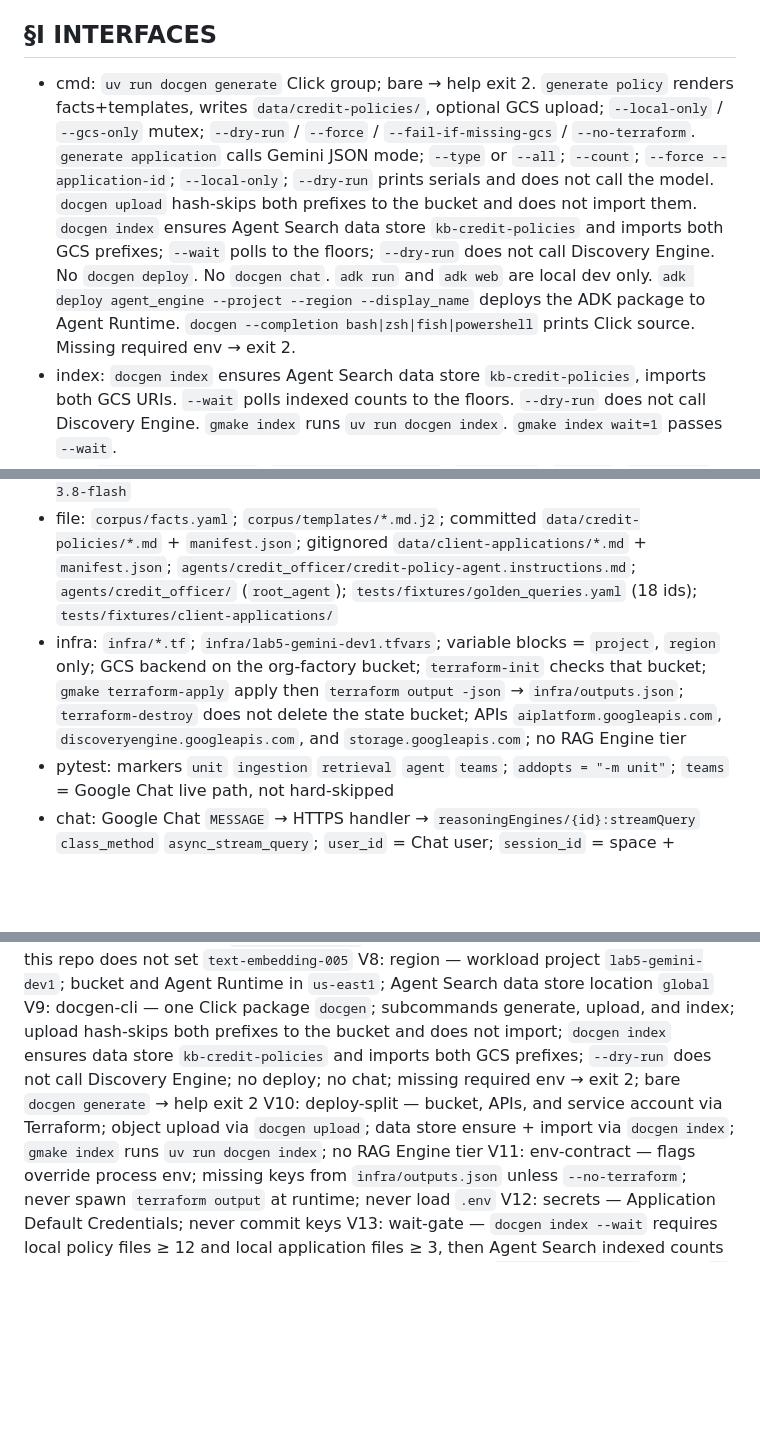
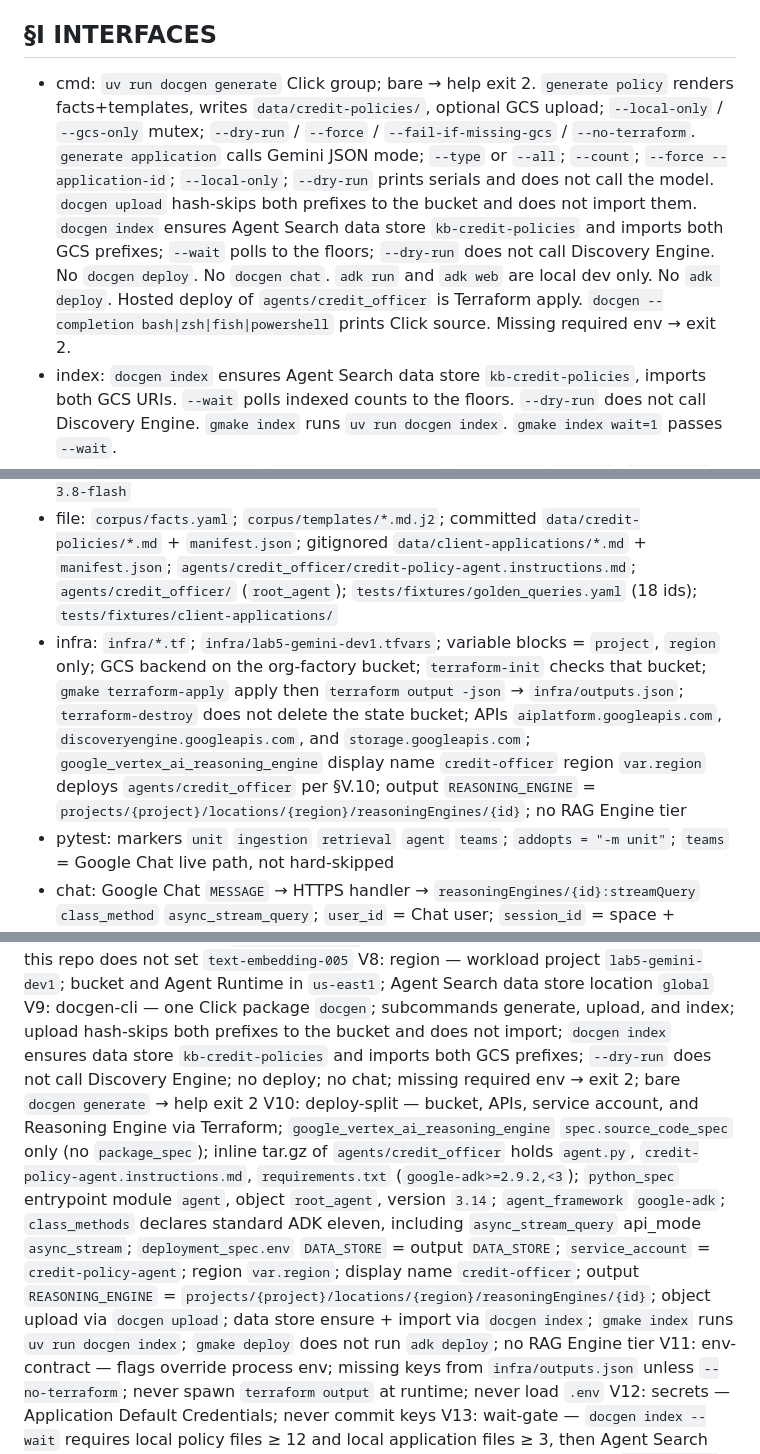
Before and after one commit to kborovik/google-gemini-platform, a Markdown page: SPEC.md, 3 parts joined by grey strips. Rendered like a GitHub page; blank space fills up the shorter version.

Commit message:
amend §V.10(+): Terraform apply deploys agents/credit_officer

```diff
--- a/SPEC.md
+++ b/SPEC.md
@@ -22,12 +22,12 @@ Demo: credit officer in Google Chat asks an ADK Python agent on Agent Runtime. R
 
 ## §I INTERFACES
 
-- cmd: `uv run docgen generate` Click group; bare → help exit 2. `generate policy` renders facts+templates, writes `data/credit-policies/`, optional GCS upload; `--local-only` / `--gcs-only` mutex; `--dry-run` / `--force` / `--fail-if-missing-gcs` / `--no-terraform`. `generate application` calls Gemini JSON mode; `--type` or `--all`; `--count`; `--force --application-id`; `--local-only`; `--dry-run` prints serials and does not call the model. `docgen upload` hash-skips both prefixes to the bucket and does not import them. `docgen index` ensures Agent Search data store `kb-credit-policies` and imports both GCS prefixes; `--wait` polls to the floors; `--dry-run` does not call Discovery Engine. No `docgen deploy`. No `docgen chat`. `adk run` and `adk web` are local dev only. `adk deploy agent_engine --project --region --display_name` deploys the ADK package to Agent Runtime. `docgen --completion bash|zsh|fish|powershell` prints Click source. Missing required env → exit 2.
+- cmd: `uv run docgen generate` Click group; bare → help exit 2. `generate policy` renders facts+templates, writes `data/credit-policies/`, optional GCS upload; `--local-only` / `--gcs-only` mutex; `--dry-run` / `--force` / `--fail-if-missing-gcs` / `--no-terraform`. `generate application` calls Gemini JSON mode; `--type` or `--all`; `--count`; `--force --application-id`; `--local-only`; `--dry-run` prints serials and does not call the model. `docgen upload` hash-skips both prefixes to the bucket and does not import them. `docgen index` ensures Agent Search data store `kb-credit-policies` and imports both GCS prefixes; `--wait` polls to the floors; `--dry-run` does not call Discovery Engine. No `docgen deploy`. No `docgen chat`. `adk run` and `adk web` are local dev only. No `adk deploy`. Hosted deploy of `agents/credit_officer` is Terraform apply. `docgen --completion bash|zsh|fish|powershell` prints Click source. Missing required env → exit 2.
 - index: `docgen index` ensures Agent Search data store `kb-credit-policies`, imports both GCS URIs. `--wait` polls indexed counts to the floors. `--dry-run` does not call Discovery Engine. `gmake index` runs `uv run docgen index`. `gmake index wait=1` passes `--wait`.
 - env: `GOOGLE_CLOUD_PROJECT`, `GOOGLE_CLOUD_LOCATION`, `GCS_BUCKET`, `GCS_URI`, `DATA_STORE`, `REASONING_ENGINE`. Flags > process env > `infra/outputs.json` (unwrap `.value`). No `.env` load.
 - names: project `lab5-gemini-dev1`; region `us-east1`; bucket `lab5-gemini-dev1-credit-docs`; tfstate bucket `terraform-lab5-gemini-dev1` prefix `google-gemini-platform`; data store display name `kb-credit-policies`; data store location `global`; Agent Runtime region `us-east1`; prefixes `credit-policies` and `client-applications`; model `gemini-3.8-flash`
 - file: `corpus/facts.yaml`; `corpus/templates/*.md.j2`; committed `data/credit-policies/*.md` + `manifest.json`; gitignored `data/client-applications/*.md` + `manifest.json`; `agents/credit_officer/credit-policy-agent.instructions.md`; `agents/credit_officer/` (`root_agent`); `tests/fixtures/golden_queries.yaml` (18 ids); `tests/fixtures/client-applications/`
-- infra: `infra/*.tf`; `infra/lab5-gemini-dev1.tfvars`; variable blocks = `project`, `region` only; GCS backend on the org-factory bucket; `terraform-init` checks that bucket; `gmake terraform-apply` apply then `terraform output -json` → `infra/outputs.json`; `terraform-destroy` does not delete the state bucket; APIs `aiplatform.googleapis.com`, `discoveryengine.googleapis.com`, and `storage.googleapis.com`; no RAG Engine tier
+- infra: `infra/*.tf`; `infra/lab5-gemini-dev1.tfvars`; variable blocks = `project`, `region` only; GCS backend on the org-factory bucket; `terraform-init` checks that bucket; `gmake terraform-apply` apply then `terraform output -json` → `infra/outputs.json`; `terraform-destroy` does not delete the state bucket; APIs `aiplatform.googleapis.com`, `discoveryengine.googleapis.com`, and `storage.googleapis.com`; `google_vertex_ai_reasoning_engine` display name `credit-officer` region `var.region` deploys `agents/credit_officer` per §V.10; output `REASONING_ENGINE` = `projects/{project}/locations/{region}/reasoningEngines/{id}`; no RAG Engine tier
 - pytest: markers `unit` `ingestion` `retrieval` `agent` `teams`; `addopts = "-m unit"`; `teams` = Google Chat live path, not hard-skipped
 - chat: Google Chat `MESSAGE` → HTTPS handler → `reasoningEngines/{id}:streamQuery` `class_method` `async_stream_query`; `user_id` = Chat user; `session_id` = space + thread; handler posts model text in that thread
 
@@ -42,7 +42,7 @@ V6: hash-skip — object overwrite skip via metadata `content_sha256` lowercase
 V7: models — chat `gemini-3.8-flash`; Agent Search owns document embeddings; this repo does not set `text-embedding-005`
 V8: region — workload project `lab5-gemini-dev1`; bucket and Agent Runtime in `us-east1`; Agent Search data store location `global`
 V9: docgen-cli — one Click package `docgen`; subcommands generate, upload, and index; upload hash-skips both prefixes to the bucket and does not import; `docgen index` ensures data store `kb-credit-policies` and imports both GCS prefixes; `--dry-run` does not call Discovery Engine; no deploy; no chat; missing required env → exit 2; bare `docgen generate` → help exit 2
-V10: deploy-split — bucket, APIs, and service account via Terraform; object upload via `docgen upload`; data store ensure + import via `docgen index`; `gmake index` runs `uv run docgen index`; no RAG Engine tier
+V10: deploy-split — bucket, APIs, service account, and Reasoning Engine via Terraform; `google_vertex_ai_reasoning_engine` `spec.source_code_spec` only (no `package_spec`); inline tar.gz of `agents/credit_officer` holds `agent.py`, `credit-policy-agent.instructions.md`, `requirements.txt` (`google-adk>=2.9.2,<3`); `python_spec` entrypoint module `agent`, object `root_agent`, version `3.14`; `agent_framework` `google-adk`; `class_methods` declares standard ADK eleven, including `async_stream_query` api_mode `async_stream`; `deployment_spec.env` `DATA_STORE` = output `DATA_STORE`; `service_account` = `credit-policy-agent`; region `var.region`; display name `credit-officer`; output `REASONING_ENGINE` = `projects/{project}/locations/{region}/reasoningEngines/{id}`; object upload via `docgen upload`; data store ensure + import via `docgen index`; `gmake index` runs `uv run docgen index`; `gmake deploy` does not run `adk deploy`; no RAG Engine tier
 V11: env-contract — flags override process env; missing keys from `infra/outputs.json` unless `--no-terraform`; never spawn `terraform output` at runtime; never load `.env`
 V12: secrets — Application Default Credentials; never commit keys
 V13: wait-gate — `docgen index --wait` requires local policy files ≥ 12 and local application files ≥ 3, then Agent Search indexed counts at the same floors (application floor = max(3, local size)); `gmake index wait=1` passes `--wait`
```
Also changed, not shown: other parts of SPEC.md (+1 -0 lines).
